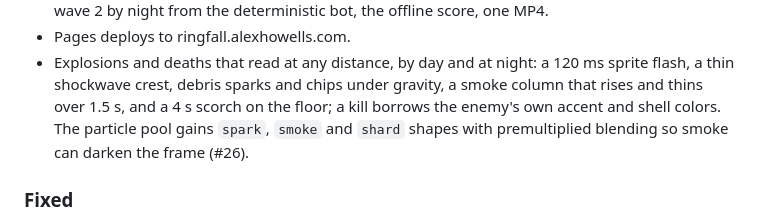
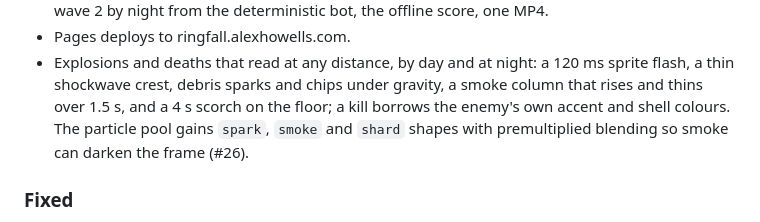
Before and after one commit to agh/ringfall, a Markdown page: CHANGELOG.md, the part around the change. Rendered like a GitHub page.

```diff
--- a/CHANGELOG.md
+++ b/CHANGELOG.md
@@ -48,7 +48,7 @@ and this project adheres to
   a 120 ms sprite flash, a thin shockwave crest, debris sparks and chips
   under gravity, a smoke column that rises and thins over 1.5 s, and a
   4 s scorch on the floor; a kill borrows the enemy's own accent and shell
-  colors. The particle pool gains `spark`, `smoke` and `shard` shapes with
+  colours. The particle pool gains `spark`, `smoke` and `shard` shapes with
   premultiplied blending so smoke can darken the frame (#26).
 
 ### Fixed
```
